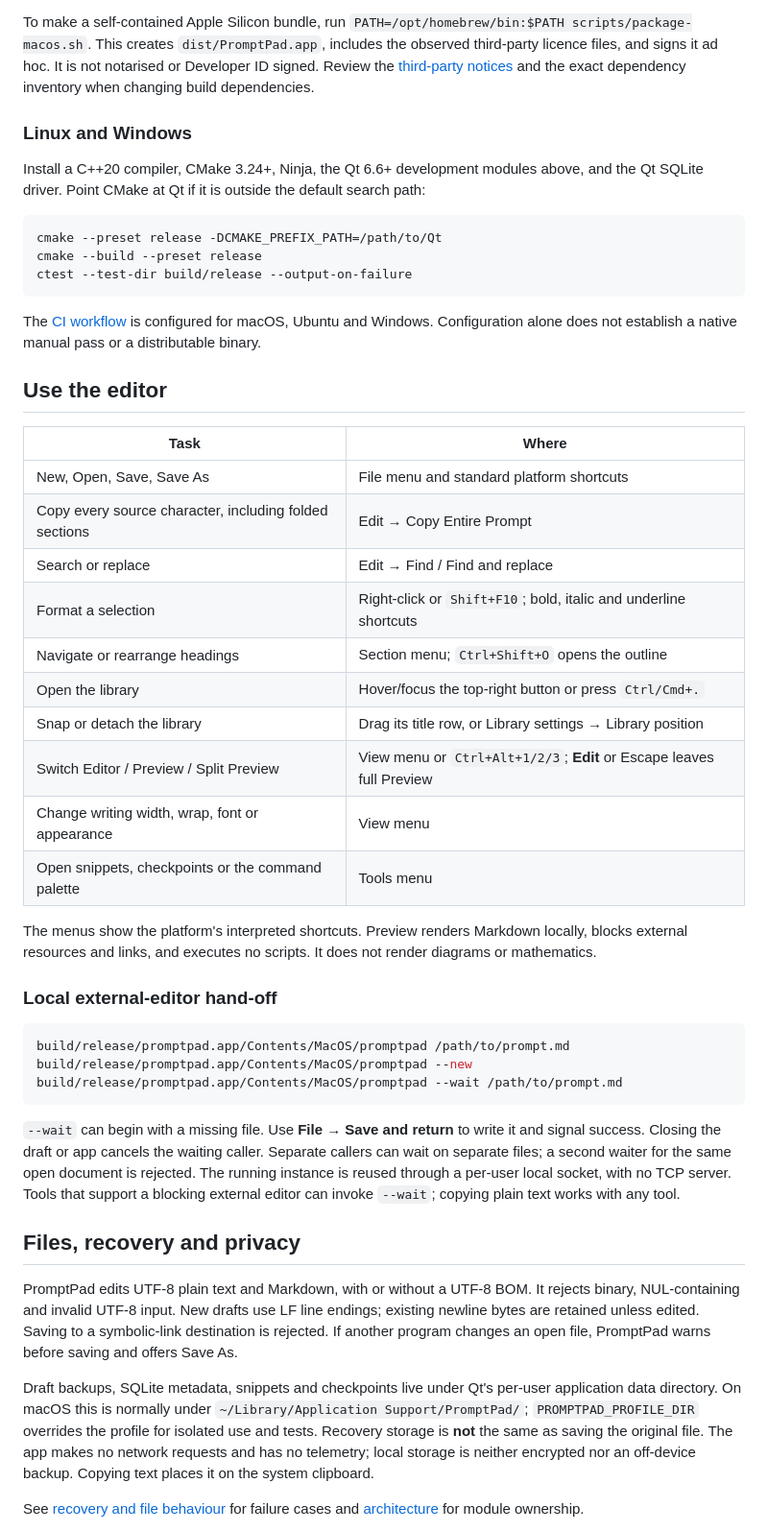
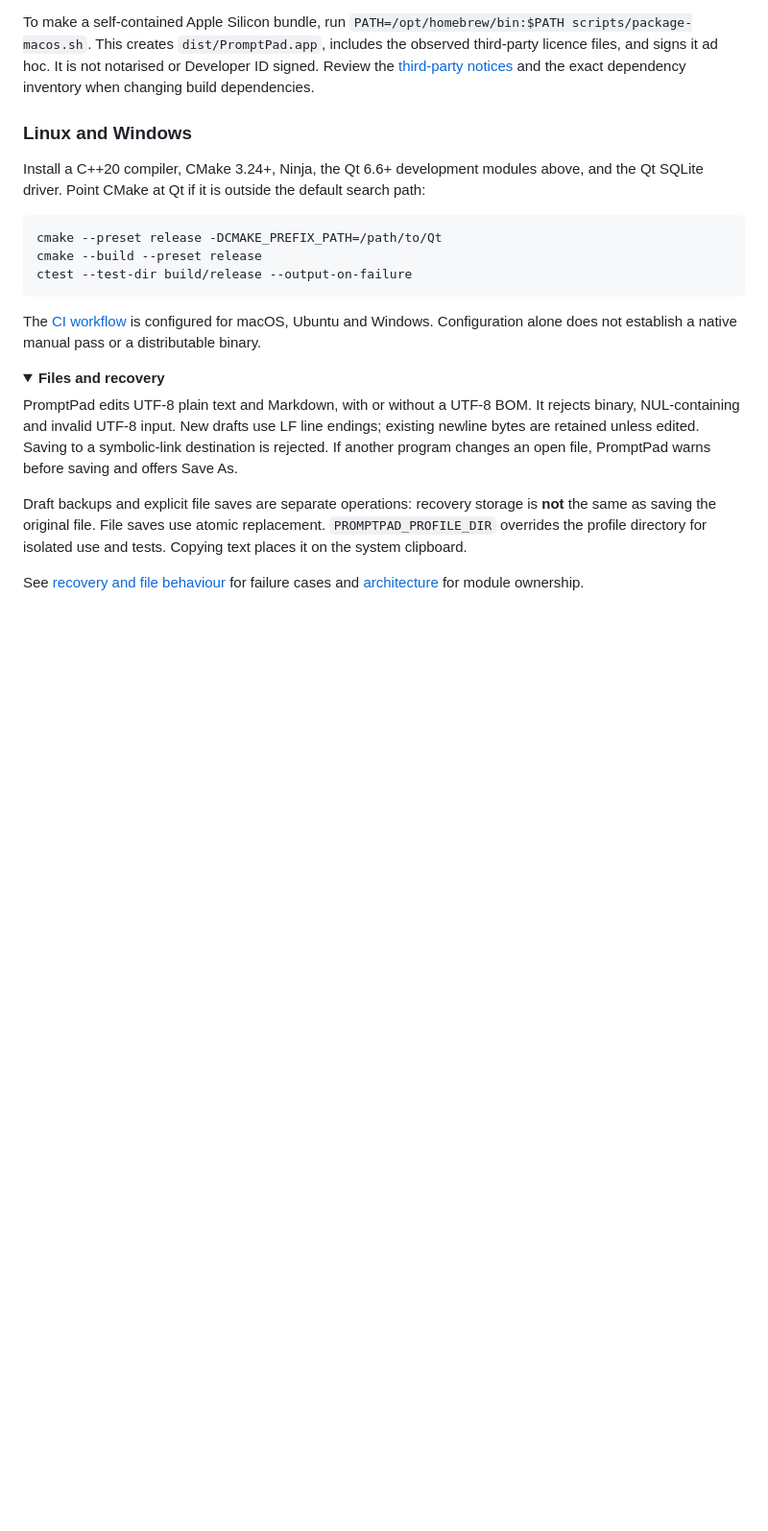
Before and after one commit to aaravchour/PromptPad, a Markdown page: README.md, the part around one of its changes. Shown at 96% size. Drawn GitHub-style; folded sections open; blank space fills up the shorter version.

````diff
--- a/README.md
+++ b/README.md
@@ -56,38 +118,14 @@ ctest --test-dir build/release --output-on-failure
 
 The [CI workflow](.github/workflows/build.yml) is configured for macOS, Ubuntu and Windows. Configuration alone does not establish a native manual pass or a distributable binary.
 
-## Use the editor
+</details>
 
-| Task | Where |
-| --- | --- |
-| New, Open, Save, Save As | File menu and standard platform shortcuts |
-| Copy every source character, including folded sections | Edit → Copy Entire Prompt |
-| Search or replace | Edit → Find / Find and replace |
-| Format a selection | Right-click or `Shift+F10`; bold, italic and underline shortcuts |
-| Navigate or rearrange headings | Section menu; `Ctrl+Shift+O` opens the outline |
-| Open the library | Hover/focus the top-right button or press `Ctrl/Cmd+.` |
-| Snap or detach the library | Drag its title row, or Library settings → Library position |
-| Switch Editor / Preview / Split Preview | View menu or `Ctrl+Alt+1/2/3`; **Edit** or Escape leaves full Preview |
-| Change writing width, wrap, font or appearance | View menu |
-| Open snippets, checkpoints or the command palette | Tools menu |
-
-The menus show the platform's interpreted shortcuts. Preview renders Markdown locally, blocks external resources and links, and executes no scripts. It does not render diagrams or mathematics.
-
-### Local external-editor hand-off
-
-```sh
-build/release/promptpad.app/Contents/MacOS/promptpad /path/to/prompt.md
-build/release/promptpad.app/Contents/MacOS/promptpad --new
-build/release/promptpad.app/Contents/MacOS/promptpad --wait /path/to/prompt.md
-```
-
-`--wait` can begin with a missing file. Use **File → Save and return** to write it and signal success. Closing the draft or app cancels the waiting caller. Separate callers can wait on separate files; a second waiter for the same open document is rejected. The running instance is reused through a per-user local socket, with no TCP server. Tools that support a blocking external editor can invoke `--wait`; copying plain text works with any tool.
-
-## Files, recovery and privacy
+<details>
+<summary><strong>Files and recovery</strong></summary>
 
 PromptPad edits UTF-8 plain text and Markdown, with or without a UTF-8 BOM. It rejects binary, NUL-containing and invalid UTF-8 input. New drafts use LF line endings; existing newline bytes are retained unless edited. Saving to a symbolic-link destination is rejected. If another program changes an open file, PromptPad warns before saving and offers Save As.
 
-Draft backups, SQLite metadata, snippets and checkpoints live under Qt's per-user application data directory. On macOS this is normally under `~/Library/Application Support/PromptPad/`; `PROMPTPAD_PROFILE_DIR` overrides the profile for isolated use and tests. Recovery storage is **not** the same as saving the original file. The app makes no network requests and has no telemetry; local storage is neither encrypted nor an off-device backup. Copying text places it on the system clipboard.
+Draft backups and explicit file saves are separate operations: recovery storage is **not** the same as saving the original file. File saves use atomic replacement. `PROMPTPAD_PROFILE_DIR` overrides the profile directory for isolated use and tests. Copying text places it on the system clipboard.
 
 See [recovery and file behaviour](docs/recovery.md) for failure cases and [architecture](docs/architecture.md) for module ownership.
 
````
Also changed, not shown: other parts of README.md (+92 -16 lines).
